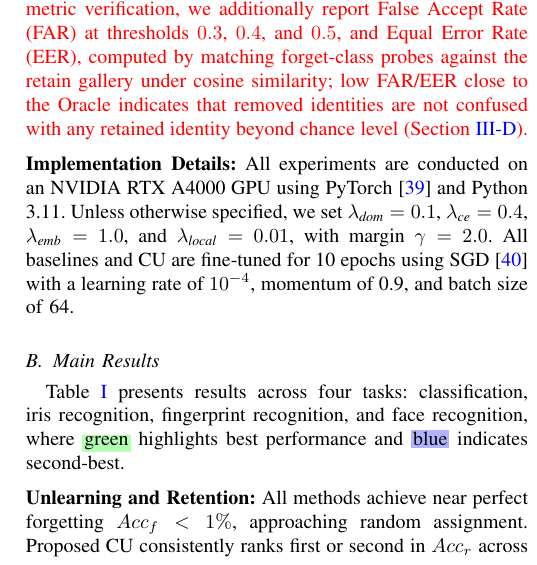
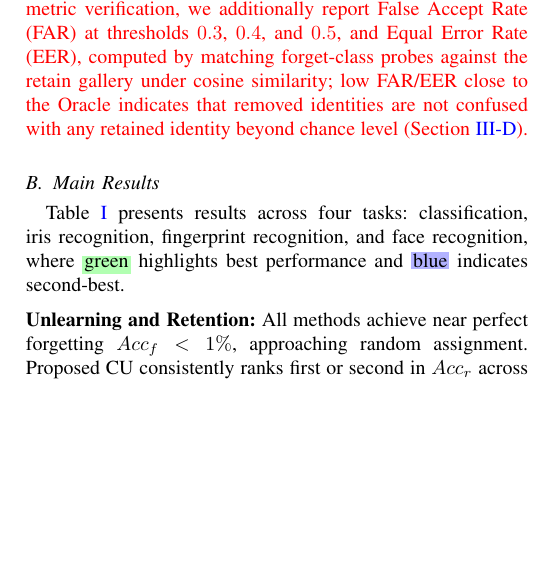
Before and after one commit to JagadeeshAI/IEEE-SPL--Camouflage-Unlearning-Fast-and-Surgical-Machine-Unlearning-for-Biometric-Systems, a LaTeX paper (main.tex, which reads sec/5_experiments.tex): part of one column of page 3 of 7, cut so that both start at the same text, the shorter picture padded with empty space. Compiled offline with pdfLaTeX; a missing font is replaced by an installed copy or a similar font; a LaTeX package or settings file that is missing is left out.

Commit message:
Drop Implementation Details and Scope Across Modalities
- Remove the Implementation Details paragraph from Experimental Setup
  (hardware/hyperparameter/optimizer details not needed)
- Remove the Scope Across Modalities limitation paragraph from
  Results Discussion

```diff
--- a/sec/5_experiments.tex
+++ b/sec/5_experiments.tex
@@ -9,10 +9,6 @@
 \vspace{0.2cm}
 \noindent
 \textbf{Evaluation Metrics:} We evaluate forget accuracy $Acc_f$, retain accuracy $Acc_r$, membership inference attack success (MIA), KL divergence, and runtime efficiency (RTE), measured in seconds. Following Shibata \textit{et al.}~\cite{shibata2021learning}, we use H-mean as $H\text{-}Mean = \frac{2 \cdot Acc_r \cdot (1 - Acc_f)}{Acc_r + (1 - Acc_f)}$. Successful unlearning requires $Acc_f \approx 0$, MIA $\approx 0.5$ indicates near-random membership inference, low KL divergence and RTE, with $Acc_r$ near oracle performance. \textcolor{red}{MIA follows the label-only attack of~\cite{choquette2021label}, combining gap, boundary-distance, and augmentation attacks, and reports attack accuracy on member (forget-train) versus non-member data, where $0.5$ indicates the attacker cannot infer membership. KL divergence is reported as $\mathrm{KL}(\mathcal{M}_{\text{unlearned}} \,\|\, \mathcal{M}_{\text{oracle}})$ over the evaluation set, measuring proximity of the unlearned model to the oracle. Because class-attribution accuracy alone does not capture the open-set, embedding-distance-thresholding nature of real-world biometric verification, we additionally report False Accept Rate (FAR) at thresholds $0.3$, $0.4$, and $0.5$, and Equal Error Rate (EER), computed by matching forget-class probes against the retain gallery under cosine similarity; low FAR/EER close to the Oracle indicates that removed identities are not confused with any retained identity beyond chance level (Section~\ref{sec:attack}).}
-
-\vspace{0.2cm}
-\noindent
-\textbf{Implementation Details:} All experiments are conducted on an NVIDIA RTX A4000 GPU using PyTorch~\cite{paszke2019pytorch} and Python 3.11. Unless otherwise specified, we set $\lambda_{\textit{dom}} = 0.1$, $\lambda_{\textit{ce}} = 0.4$, $\lambda_{\textit{emb}} = 1.0$, and $\lambda_{\textit{local}} = 0.01$, with margin $\gamma = 2.0$. All baselines and CU are fine-tuned for 10 epochs using SGD~\cite{robbins1951stochastic} with a learning rate of $10^{-4}$, momentum of 0.9, and batch size of 64.
 
 \subsection{Main Results}
 \label{sec:main-results}
```
Also changed, not shown: sec/7_discussion.tex (+0 -6 lines), IEEE_SPL__Camouflage_Unlearning__Fast_and_Surgical_Machine_Unlearning_for_Biometric_Systems.pdf.
